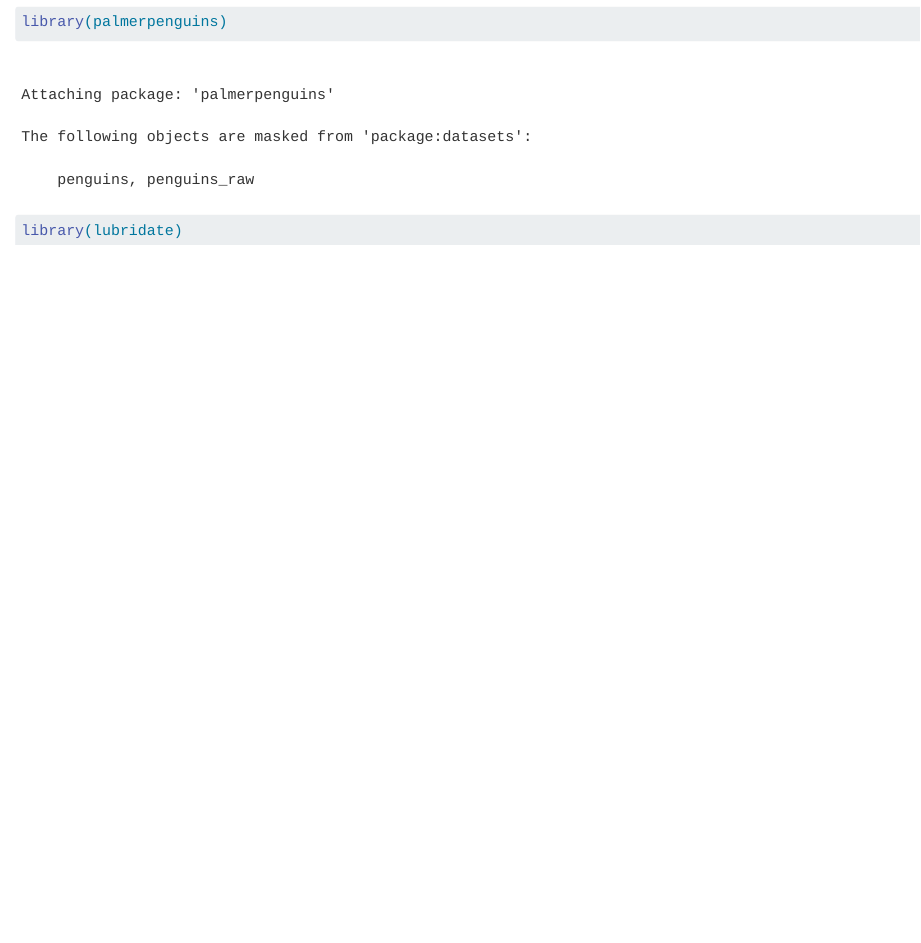
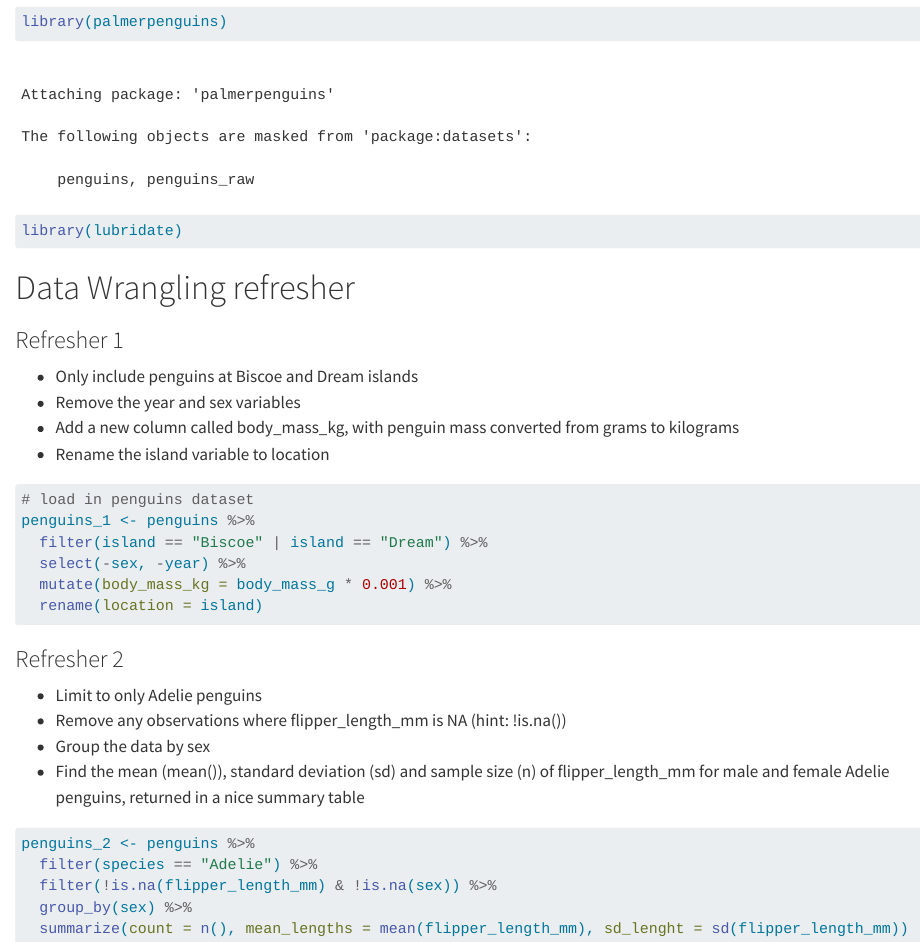
Before and after one commit to jordancsibley/eds221-m2021-day7-interactive, a Quarto document (morning_interactive.qmd): the page in a window 1100 px wide, from 370 px down. Rendered offline with R 4.5, knitr and Pandoc in place of Quarto, with nearby package versions.

Commit message:
wrangle penguins data

````diff
--- a/morning_interactive.qmd
+++ b/morning_interactive.qmd
@@ -8,3 +8,35 @@ library(tidyverse)
 library(palmerpenguins)
 library(lubridate)
 ```
+
+
+# Data Wrangling refresher
+
+### Refresher 1
+- Only include penguins at Biscoe and Dream islands
+- Remove the year and sex variables
+- Add a new column called body_mass_kg, with penguin mass converted from grams to kilograms
+- Rename the island variable to location
+```{r}
+# load in penguins dataset
+penguins_1 <- penguins %>%
+  filter(island == "Biscoe" | island == "Dream") %>%
+  select(-sex, -year) %>%
+  mutate(body_mass_kg = body_mass_g * 0.001) %>%
+  rename(location = island)
+```
+
+
+### Refresher 2
+- Limit to only Adelie penguins
+- Remove any observations where flipper_length_mm is NA (hint: !is.na())
+- Group the data by sex
+- Find the mean (mean()), standard deviation (sd) and sample size (n) of flipper_length_mm for male and female Adelie penguins, returned in a nice summary table
+```{r}
+penguins_2 <- penguins %>%
+  filter(species == "Adelie") %>%
+  filter(!is.na(flipper_length_mm) & !is.na(sex)) %>%
+  group_by(sex) %>%
+  summarize(count = n(), mean_lengths = mean(flipper_length_mm), sd_lenght = sd(flipper_length_mm))
+
+```
````
